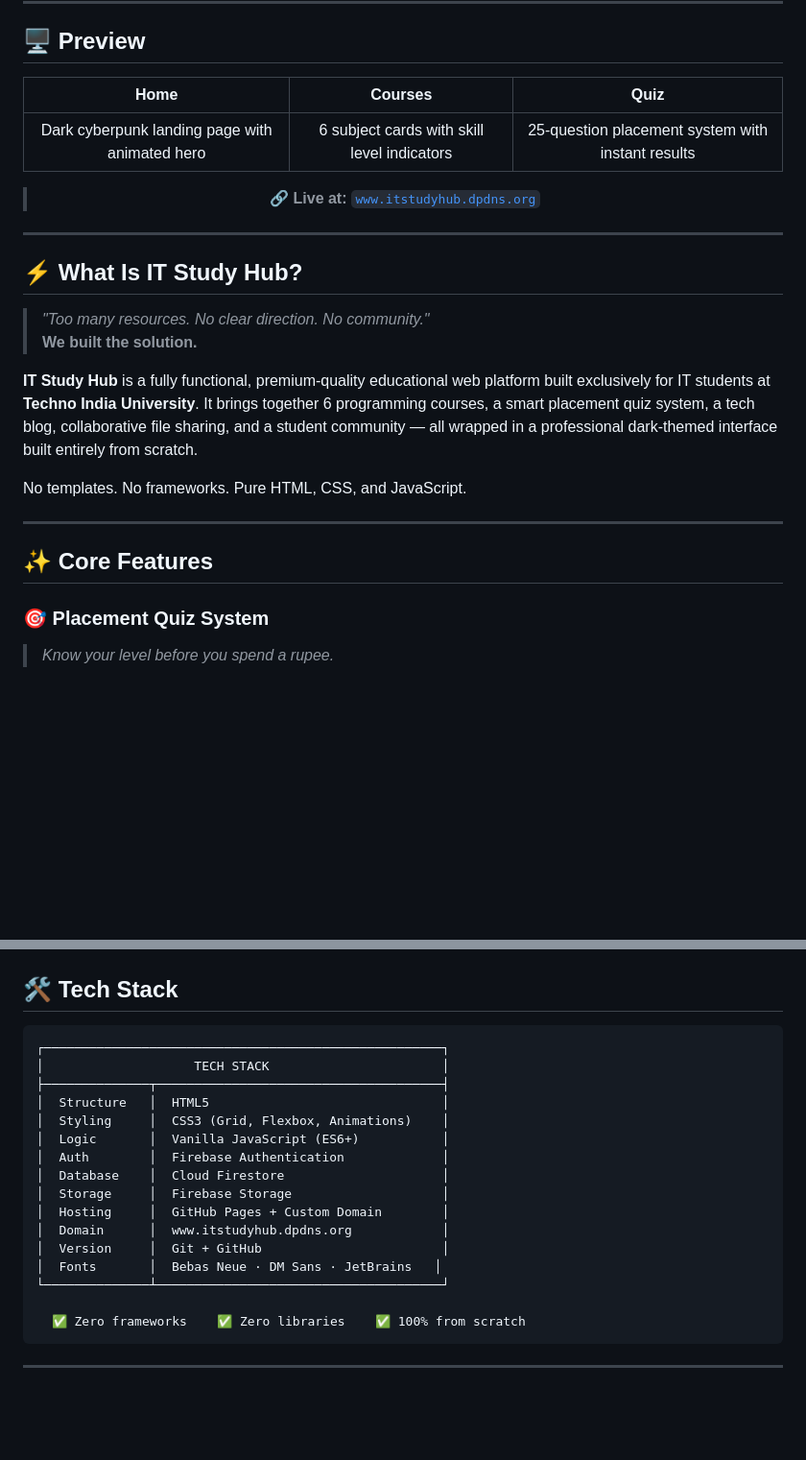
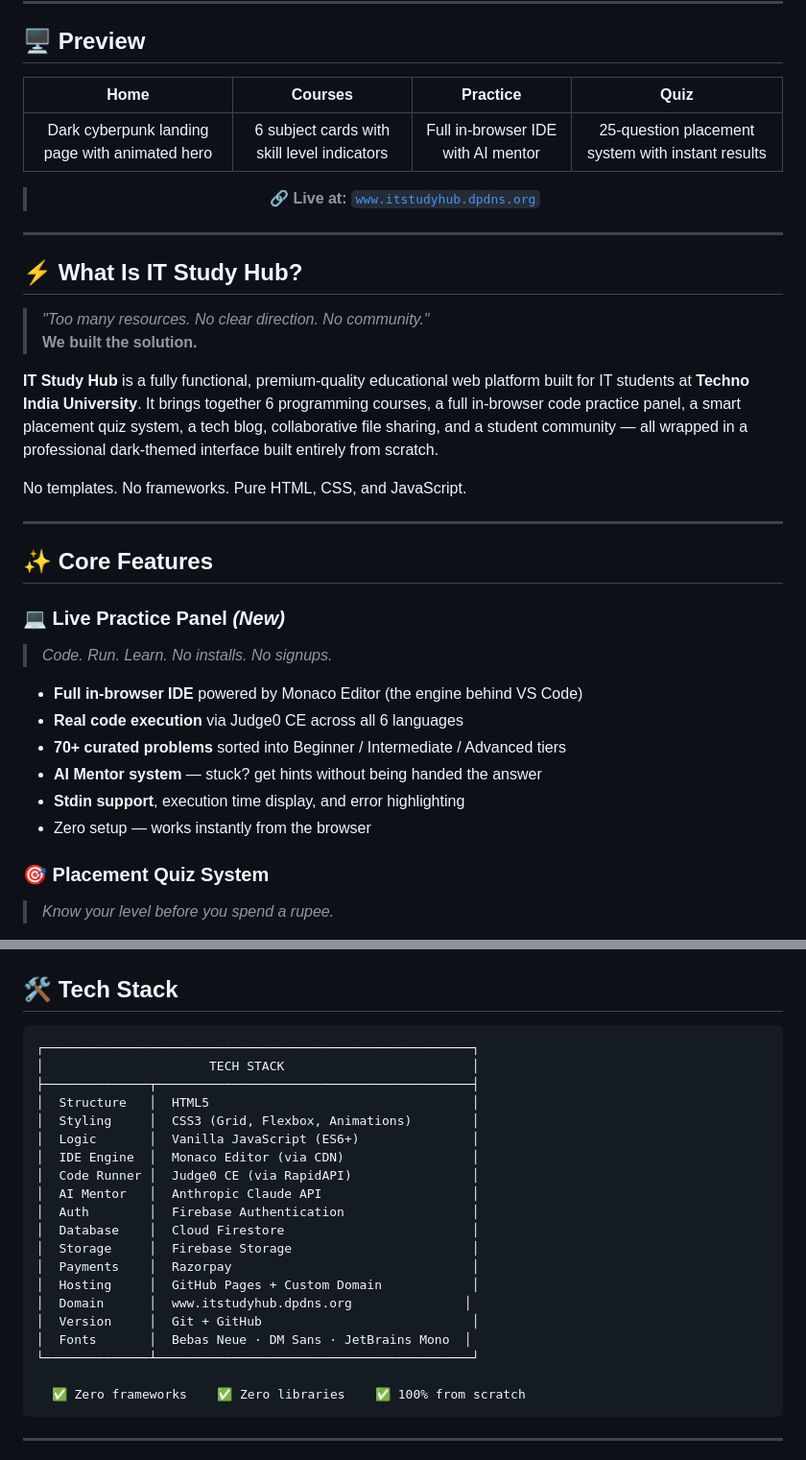
Before and after one commit to reboot-phoenix/it-study-hub, a Markdown page: README.md, 2 parts joined by grey strips. Shown at 96% size. Drawn GitHub-style; blank space fills up the shorter version.

````diff
--- a/README.md
+++ b/README.md
@@ -33,9 +33,9 @@
 
 <div align="center">
 
-| Home | Courses | Quiz |
-|:---:|:---:|:---:|
-| Dark cyberpunk landing page with animated hero | 6 subject cards with skill level indicators | 25-question placement system with instant results |
+| Home | Courses | Practice | Quiz |
+|:---:|:---:|:---:|:---:|
+| Dark cyberpunk landing page with animated hero | 6 subject cards with skill level indicators | Full in-browser IDE with AI mentor | 25-question placement system with instant results |
 
 > **🔗 Live at:** [`www.itstudyhub.dpdns.org`](https://www.itstudyhub.dpdns.org)
 
@@ -48,13 +48,23 @@
 > *"Too many resources. No clear direction. No community."*
 > **We built the solution.**
 
-**IT Study Hub** is a fully functional, premium-quality educational web platform built exclusively for IT students at **Techno India University**. It brings together 6 programming courses, a smart placement quiz system, a tech blog, collaborative file sharing, and a student community — all wrapped in a professional dark-themed interface built entirely from scratch.
+**IT Study Hub** is a fully functional, premium-quality educational web platform built for IT students at **Techno India University**. It brings together 6 programming courses, a full in-browser code practice panel, a smart placement quiz system, a tech blog, collaborative file sharing, and a student community — all wrapped in a professional dark-themed interface built entirely from scratch.
 
 No templates. No frameworks. Pure HTML, CSS, and JavaScript.
 
 ---
 
 ## ✨ Core Features
+
+### 💻 Live Practice Panel *(New)*
+> *Code. Run. Learn. No installs. No signups.*
+
+- **Full in-browser IDE** powered by Monaco Editor (the engine behind VS Code)
+- **Real code execution** via Judge0 CE across all 6 languages
+- **70+ curated problems** sorted into Beginner / Intermediate / Advanced tiers
+- **AI Mentor system** — stuck? get hints without being handed the answer
+- **Stdin support**, execution time display, and error highlighting
+- Zero setup — works instantly from the browser
 
 ### 🎯 Placement Quiz System
 > *Know your level before you spend a rupee.*
@@ -129,20 +160,24 @@ it-study-hub/
 ## 🛠️ Tech Stack
 
 ```
-┌─────────────────────────────────────────────────────┐
-│                    TECH STACK                       │
-├──────────────┬──────────────────────────────────────┤
-│  Structure   │  HTML5                               │
-│  Styling     │  CSS3 (Grid, Flexbox, Animations)    │
-│  Logic       │  Vanilla JavaScript (ES6+)           │
-│  Auth        │  Firebase Authentication             │
-│  Database    │  Cloud Firestore                     │
-│  Storage     │  Firebase Storage                    │
-│  Hosting     │  GitHub Pages + Custom Domain        │
-│  Domain      │  www.itstudyhub.dpdns.org            │
-│  Version     │  Git + GitHub                        │
-│  Fonts       │  Bebas Neue · DM Sans · JetBrains   │
-└──────────────┴──────────────────────────────────────┘
+┌─────────────────────────────────────────────────────────┐
+│                      TECH STACK                         │
+├──────────────┬──────────────────────────────────────────┤
+│  Structure   │  HTML5                                   │
+│  Styling     │  CSS3 (Grid, Flexbox, Animations)        │
+│  Logic       │  Vanilla JavaScript (ES6+)               │
+│  IDE Engine  │  Monaco Editor (via CDN)                 │
+│  Code Runner │  Judge0 CE (via RapidAPI)                │
+│  AI Mentor   │  Anthropic Claude API                    │
+│  Auth        │  Firebase Authentication                 │
+│  Database    │  Cloud Firestore                         │
+│  Storage     │  Firebase Storage                        │
+│  Payments    │  Razorpay                                │
+│  Hosting     │  GitHub Pages + Custom Domain            │
+│  Domain      │  www.itstudyhub.dpdns.org               │
+│  Version     │  Git + GitHub                            │
+│  Fonts       │  Bebas Neue · DM Sans · JetBrains Mono  │
+└──────────────┴──────────────────────────────────────────┘
 
   ✅ Zero frameworks    ✅ Zero libraries    ✅ 100% from scratch
 ```
````
Also changed, not shown: other parts of README.md (+44 -20 lines).
